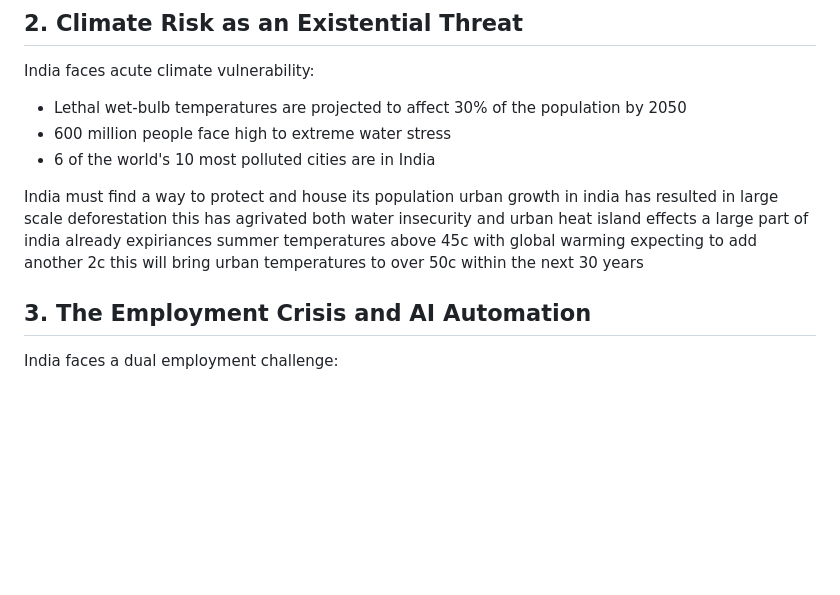
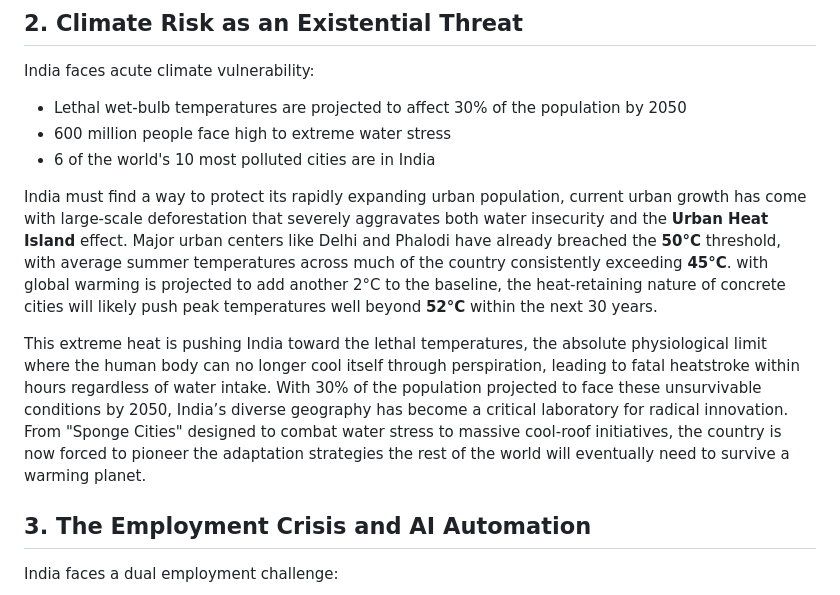
Before and after one commit to NaharEmet/Anantha, a Markdown page: Why India.md, the part around the change. Rendered like a GitHub page; blank space fills up the shorter version.

Commit message:
vault backup: 2026-02-01 04:40:05

```diff
--- a/Why India.md
+++ b/Why India.md
@@ -13,7 +13,10 @@ India faces acute climate vulnerability:
 - 600 million people face high to extreme water stress
 - 6 of the world's 10 most polluted cities are in India
 
-India must find a way to protect and house its population urban growth in india has resulted in large scale deforestation this has agrivated both water insecurity and urban heat island effects a large part of india already expiriances summer temperatures above 45c with global warming expecting to add another 2c this will bring urban temperatures to over 50c within the next 30 years
+India must find a way to protect its rapidly expanding urban population, current urban growth has come with large-scale deforestation that severely aggravates both water insecurity and the **Urban Heat Island** effect. Major urban centers like Delhi and Phalodi have already breached the  **50°C** threshold, with average summer temperatures across much of the country consistently exceeding **45°C**. with global warming is projected to add another 2°C to the baseline, the heat-retaining nature of concrete cities will likely push peak temperatures well beyond **52°C** within the next 30 years.
+
+This extreme heat is pushing India toward the lethal temperatures, the absolute physiological limit where the human body can no longer cool itself through perspiration, leading to fatal heatstroke within hours regardless of water intake. With 30% of the population projected to face these unsurvivable conditions by 2050, India’s diverse geography has become a critical laboratory for radical innovation. From "Sponge Cities" designed to combat water stress to massive cool-roof initiatives, the country is now forced to pioneer the adaptation strategies the rest of the world will eventually need to survive a warming planet.
+
 ## 3. The Employment Crisis and AI Automation
 India faces a dual employment challenge:
 - 12 million youth enter the workforce annually, but only 5.5 million formal jobs are created
```
